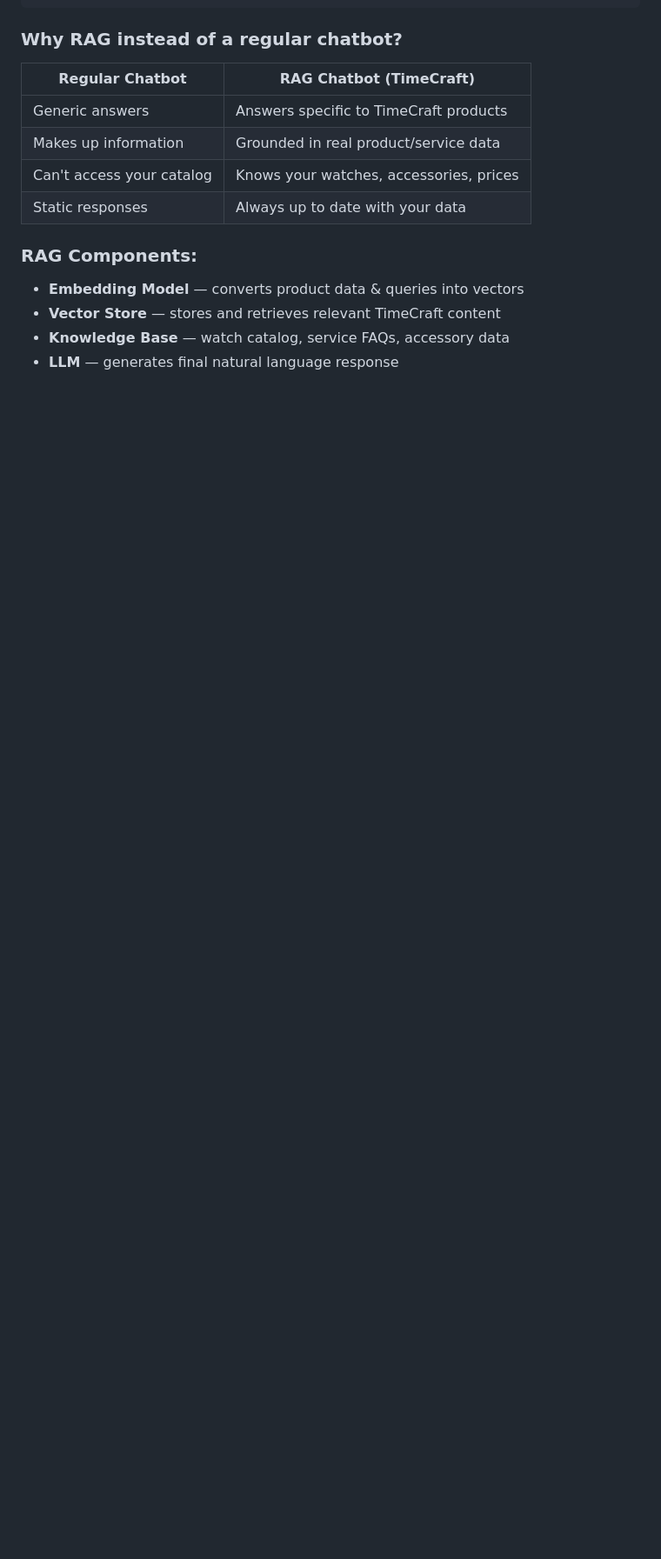
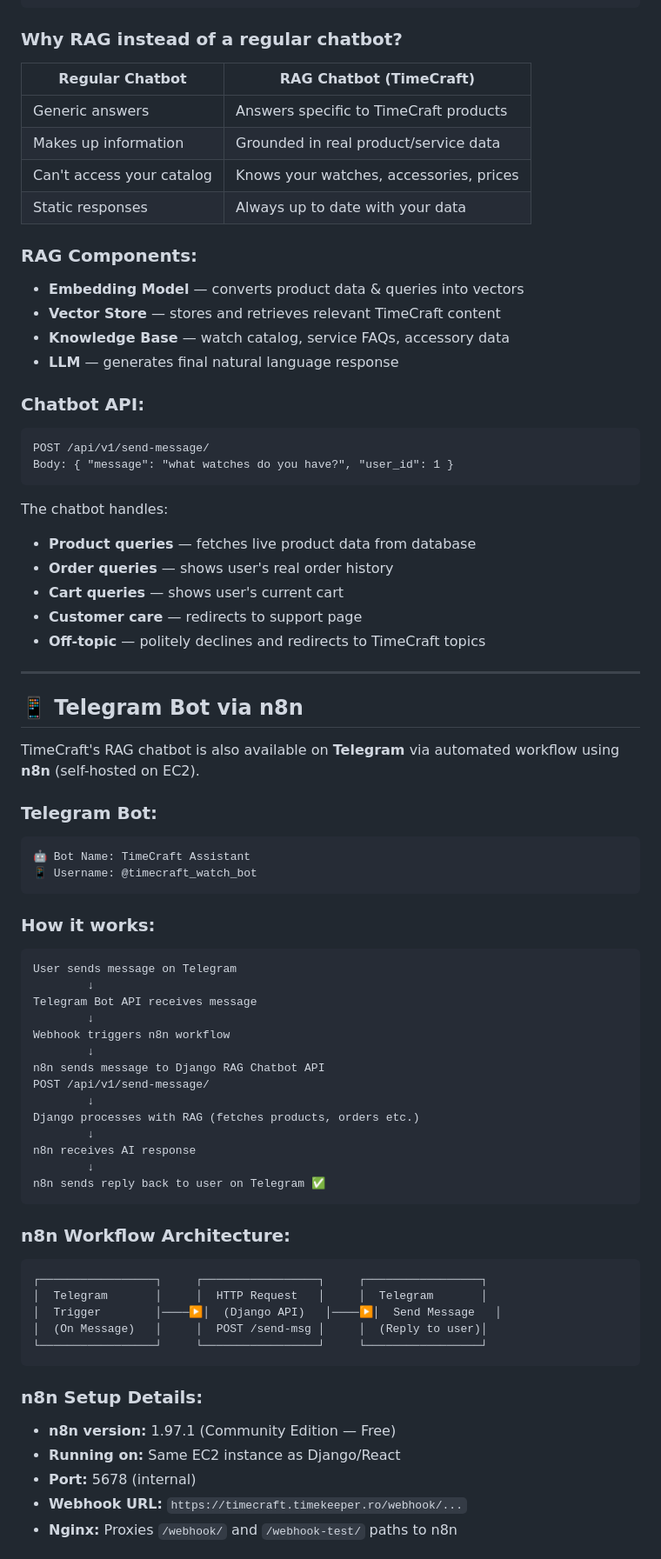
Before and after one commit to Shiroilt/TimeCraft, a Markdown page: README.md, the part around one of its changes. Shown at 87% size. GitHub-like rendering; blank space fills up the shorter version.

````diff
--- a/README.md
+++ b/README.md
@@ -121,3 +134,64 @@ Response shown to user in chat UI
 - **Knowledge Base** — watch catalog, service FAQs, accessory data
 - **LLM** — generates final natural language response
 
+### Chatbot API:
+```
+POST /api/v1/send-message/
+Body: { "message": "what watches do you have?", "user_id": 1 }
+```
+
+The chatbot handles:
+- **Product queries** — fetches live product data from database
+- **Order queries** — shows user's real order history
+- **Cart queries** — shows user's current cart
+- **Customer care** — redirects to support page
+- **Off-topic** — politely declines and redirects to TimeCraft topics
+
+---
+
+## 📱 Telegram Bot via n8n
+
+TimeCraft's RAG chatbot is also available on **Telegram** via automated workflow using **n8n** (self-hosted on EC2).
+
+### Telegram Bot:
+```
+🤖 Bot Name: TimeCraft Assistant
+📱 Username: @timecraft_watch_bot
+```
+
+### How it works:
+
+```
+User sends message on Telegram
+        ↓
+Telegram Bot API receives message
+        ↓
+Webhook triggers n8n workflow
+        ↓
+n8n sends message to Django RAG Chatbot API
+POST /api/v1/send-message/
+        ↓
+Django processes with RAG (fetches products, orders etc.)
+        ↓
+n8n receives AI response
+        ↓
+n8n sends reply back to user on Telegram ✅
+```
+
+### n8n Workflow Architecture:
+
+```
+┌─────────────────┐     ┌─────────────────┐     ┌─────────────────┐
+│  Telegram       │     │  HTTP Request   │     │  Telegram       │
+│  Trigger        │────▶│  (Django API)   │────▶│  Send Message   │
+│  (On Message)   │     │  POST /send-msg │     │  (Reply to user)│
+└─────────────────┘     └─────────────────┘     └─────────────────┘
+```
+
+### n8n Setup Details:
+- **n8n version:** 1.97.1 (Community Edition — Free)
+- **Running on:** Same EC2 instance as Django/React
+- **Port:** 5678 (internal)
+- **Webhook URL:** `https://timecraft.timekeeper.ro/webhook/...`
+- **Nginx:** Proxies `/webhook/` and `/webhook-test/` paths to n8n
+
````
Also changed, not shown: other parts of README.md (+90 -29 lines).
